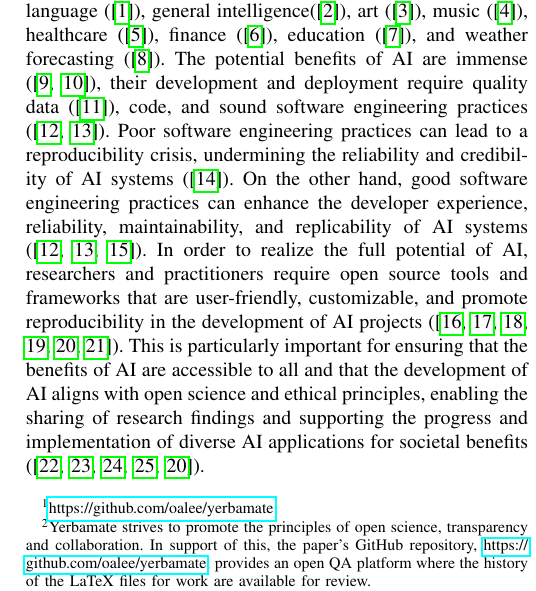
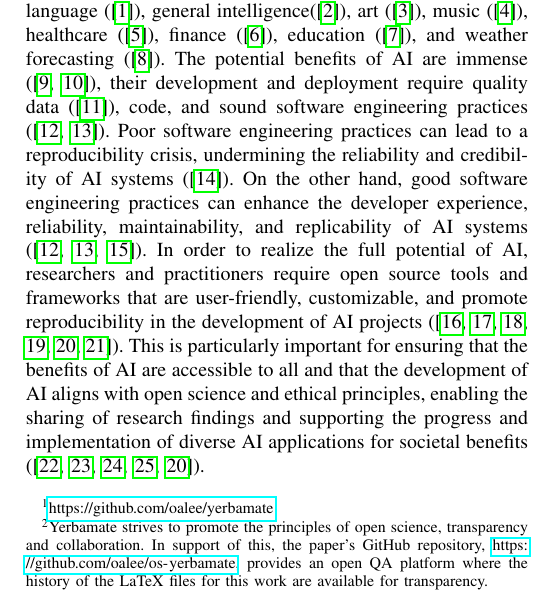
Before and after one commit to oalee/os-mate, a LaTeX paper (latex/paper.tex, which reads latex/0-abstract.tex): part of one column of page 1 of 15, cut so that both start at the same text. Compiled offline with pdfLaTeX; a missing font is replaced by an installed copy or a similar font; a LaTeX package or settings file that is missing is left out.

Commit message:
Updates from Overleaf

```diff
--- a/0-abstract.tex
+++ b/latex/0-abstract.tex
@@ -4,7 +4,7 @@
 
 Yerbamate\footnote{\url{https://github.com/oalee/yerbamate}} is an open science
 \footnote{
-Yerbamate strives to promote the principles of open science, transparency and collaboration. In support of this, the paper's GitHub repository, \url{https://github.com/oalee/yerbamate}, provides an open QA platform where the history of the LaTeX files for work are available for review.
+Yerbamate strives to promote the principles of open science, transparency and collaboration. In support of this, the paper's GitHub repository, \url{https://github.com/oalee/os-yerbamate}, provides an open QA platform where the history of the LaTeX files for this work are available for transparency.
 }
 framework designed for Python-based research projects, with a focus on Artificial Intelligence (AI) and deep learning. The framework prioritizes modularity and separation of concerns to enhance the developer experience, promote reproducibility, reusability, shareability, maintainability, and code quality. Yerbamate supports all Python frameworks and libraries, including Jax, Keras, PyTorch, Hugging Face, and Darts, and can be applied to a wide range of tasks, such as genetic algorithm, simulations, classic computer vision, and optimizations. Yerbamate simplifies the experimentation process, providing a user-friendly installation procedure, intuitive commands for running experiments, and streamlined execution of code. The framework fosters open science by enabling the sharing of independent code modules, such as models and trainers, among practitioners. Adoption of Yerbamate can facilitate collaboration, enhance the developer experience, and promote open science while contributing to addressing the reproducibility crisis in the field of AI.
 
```
Also changed, not shown: latex/1-introduction.tex (renamed from 1-introduction.tex), latex/2-motivation.tex (renamed from 2-motivation.tex), latex/3-background.tex (renamed from 3-background.tex), latex/4-research.tex (renamed from 4-research.tex), latex/5-method.tex (renamed from 5-method.tex), latex/6-results.tex (renamed from 6-results.tex), latex/7-discussion.tex (renamed from 7-discussion.tex), latex/8-social.tex (renamed from 8-social.tex), latex/9-conclusion.tex (renamed from 9-conclusion.tex), latex/IEEEtran.cls (renamed from IEEEtran.cls), latex/appendix.tex (renamed from appendix.tex), latex/paper.tex (renamed from paper.tex), latex/ref.bib (renamed from ref.bib).
